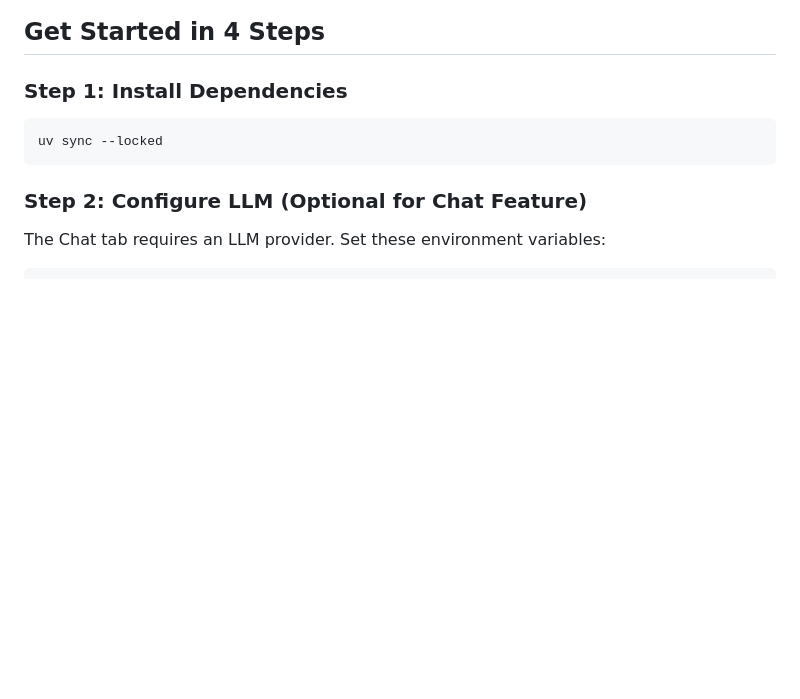
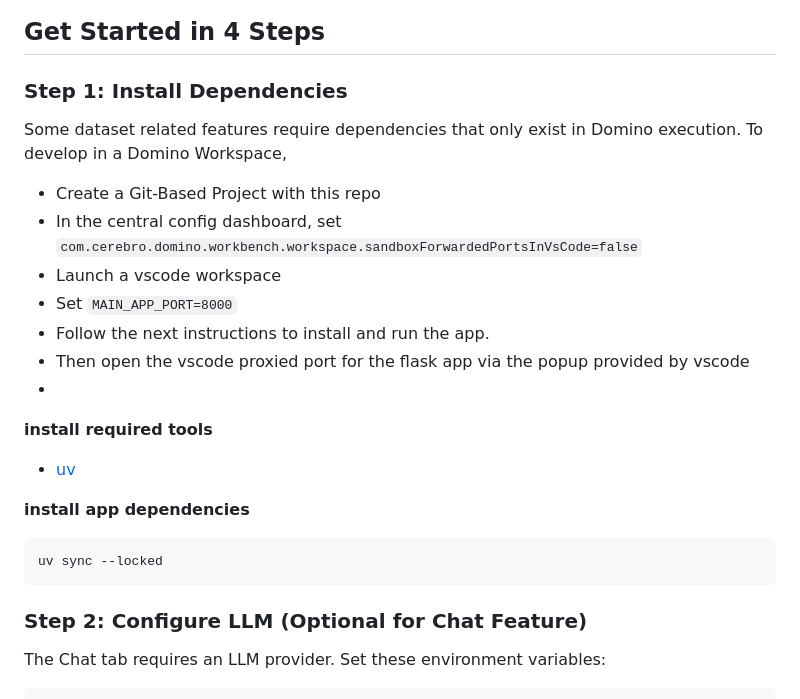
Before and after one commit to dominodatalab/clinical-data-explorer, a Markdown page: QUICKSTART.md, the part around the change. Drawn GitHub-style; blank space fills up the shorter version.

````diff
--- a/QUICKSTART.md
+++ b/QUICKSTART.md
@@ -3,6 +3,19 @@
 ## Get Started in 4 Steps
 
 ### Step 1: Install Dependencies
+
+Some dataset related features require dependencies that only exist in Domino execution. To develop in a Domino Workspace,
+- Create a Git-Based Project with this repo
+- In the central config dashboard, set `com.cerebro.domino.workbench.workspace.sandboxForwardedPortsInVsCode=false`
+- Launch a vscode workspace
+- Set `MAIN_APP_PORT=8000`
+- Follow the next instructions to install and run the app.
+- Then open the vscode proxied port for the flask app via the popup provided by vscode
+-
+**install required tools**
+- [uv](https://docs.astral.sh/uv/)
+
+**install app dependencies**
 ```bash
 uv sync --locked
 ```
````
Also changed, not shown: README.md (+0 -13 lines).
